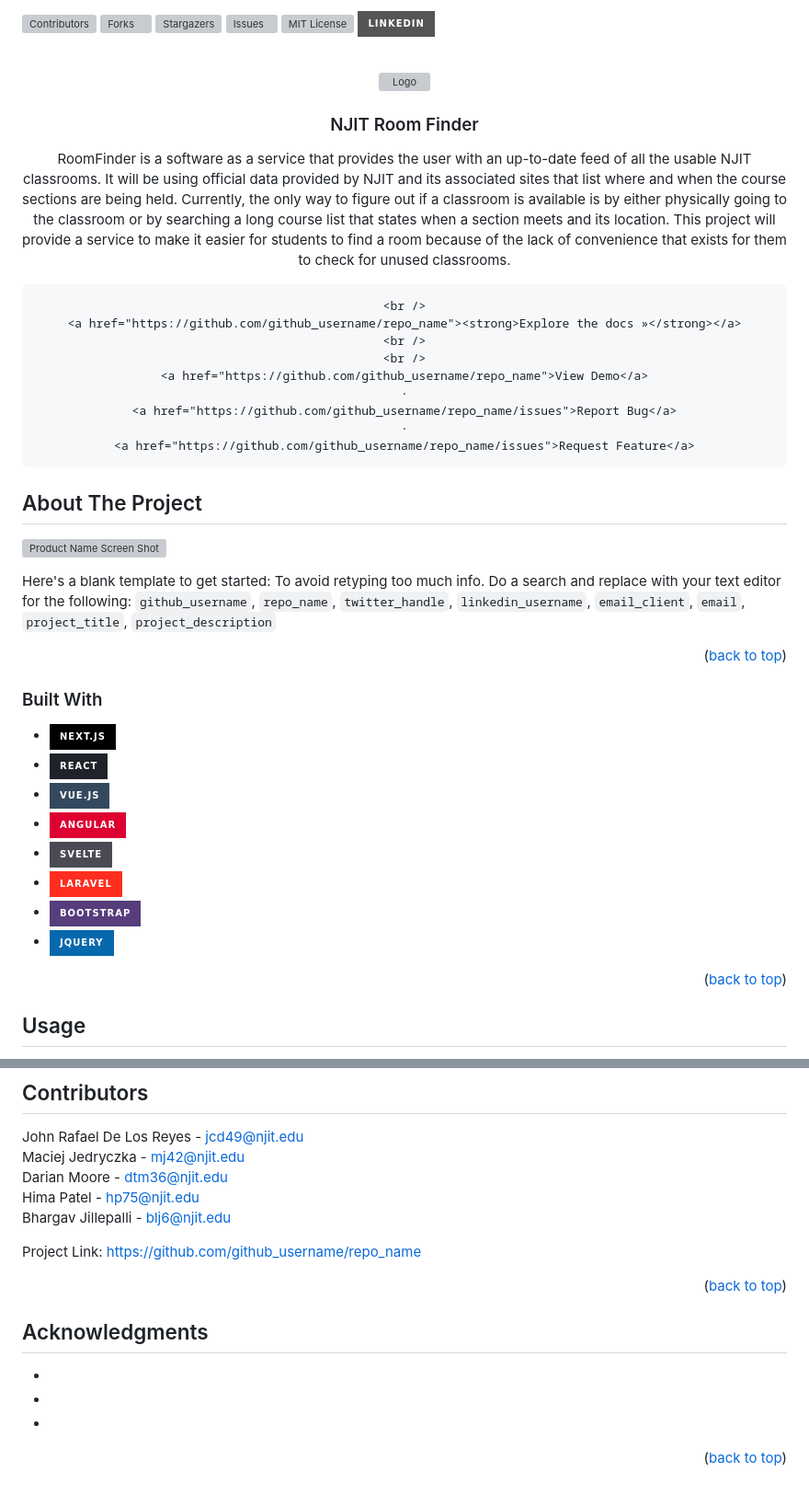
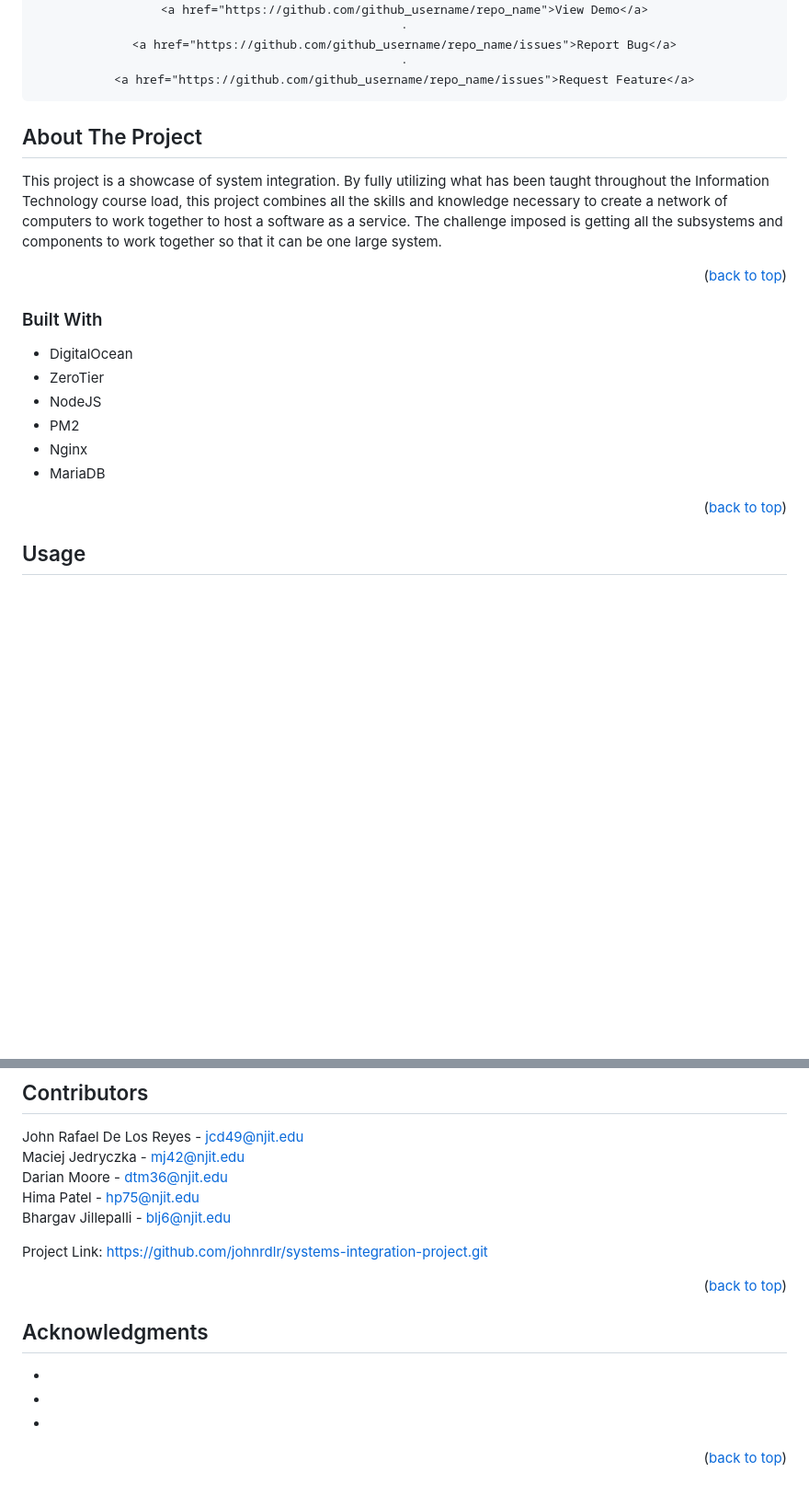
Before and after one commit to johnrdlr/systems-integration-project, a Markdown page: README.md, 2 parts joined by grey strips. Shown at 92% size. Drawn GitHub-style; badges without logos; blank space fills up the shorter version; grey boxes are pictures that could not be loaded.

Commit message:
Update README.md
updated info

```diff
--- a/README.md
+++ b/README.md
@@ -18,12 +18,6 @@
 *** for contributors-url, forks-url, etc. This is an optional, concise syntax you may use.
 *** https://www.markdownguide.org/basic-syntax/#reference-style-links
 -->
-[![Contributors][contributors-shield]][contributors-url]
-[![Forks][forks-shield]][forks-url]
-[![Stargazers][stars-shield]][stars-url]
-[![Issues][issues-shield]][issues-url]
-[![MIT License][license-shield]][license-url]
-[![LinkedIn][linkedin-shield]][linkedin-url]
 
 
 
@@ -56,9 +50,7 @@
 <!-- ABOUT THE PROJECT -->
 ## About The Project
 
-[![Product Name Screen Shot][product-screenshot]](https://example.com)
-
-Here's a blank template to get started: To avoid retyping too much info. Do a search and replace with your text editor for the following: `github_username`, `repo_name`, `twitter_handle`, `linkedin_username`, `email_client`, `email`, `project_title`, `project_description`
+This project is a showcase of system integration. By fully utilizing what has been taught throughout the Information Technology course load, this project combines all the skills and knowledge necessary to create a network of computers to work together to host a software as a service. The challenge imposed is getting all the subsystems and components to work together so that it can be one large system.
 
 <p align="right">(<a href="#readme-top">back to top</a>)</p>
 
@@ -66,14 +58,12 @@ Here's a blank template to get started: To avoid retyping too much info. Do a se
 
 ### Built With
 
-* [![Next][Next.js]][Next-url]
-* [![React][React.js]][React-url]
-* [![Vue][Vue.js]][Vue-url]
-* [![Angular][Angular.io]][Angular-url]
-* [![Svelte][Svelte.dev]][Svelte-url]
-* [![Laravel][Laravel.com]][Laravel-url]
-* [![Bootstrap][Bootstrap.com]][Bootstrap-url]
-* [![JQuery][JQuery.com]][JQuery-url]
+* DigitalOcean
+* ZeroTier
+* NodeJS
+* PM2
+* Nginx
+* MariaDB
 
 <p align="right">(<a href="#readme-top">back to top</a>)</p>
 
@@ -110,7 +100,7 @@ Hima Patel - hp75@njit.edu
 Bhargav Jillepalli - blj6@njit.edu
 
 
-Project Link: [https://github.com/github_username/repo_name](https://github.com/github_username/repo_name)
+Project Link: [https://github.com/johnrdlr/systems-integration-project.git](https://github.com/johnrdlr/systems-integration-project.git)
 
 <p align="right">(<a href="#readme-top">back to top</a>)</p>
 
@@ -124,37 +114,3 @@ Project Link: [https://github.com/github_username/repo_name](https://github.com/
 * []()
 
 <p align="right">(<a href="#readme-top">back to top</a>)</p>
-
-
-
-<!-- MARKDOWN LINKS & IMAGES -->
-<!-- https://www.markdownguide.org/basic-syntax/#reference-style-links -->
-[contributors-shield]: https://img.shields.io/github/contributors/github_username/repo_name.svg?style=for-the-badge
-[contributors-url]: https://github.com/github_username/repo_name/graphs/contributors
-[forks-shield]: https://img.shields.io/github/forks/github_username/repo_name.svg?style=for-the-badge
-[forks-url]: https://github.com/github_username/repo_name/network/members
-[stars-shield]: https://img.shields.io/github/stars/github_username/repo_name.svg?style=for-the-badge
-[stars-url]: https://github.com/github_username/repo_name/stargazers
-[issues-shield]: https://img.shields.io/github/issues/github_username/repo_name.svg?style=for-the-badge
-[issues-url]: https://github.com/github_username/repo_name/issues
-[license-shield]: https://img.shields.io/github/license/github_username/repo_name.svg?style=for-the-badge
-[license-url]: https://github.com/github_username/repo_name/blob/master/LICENSE.txt
-[linkedin-shield]: https://img.shields.io/badge/-LinkedIn-black.svg?style=for-the-badge&logo=linkedin&colorB=555
-[linkedin-url]: https://linkedin.com/in/linkedin_username
-[product-screenshot]: images/screenshot.png
-[Next.js]: https://img.shields.io/badge/next.js-000000?style=for-the-badge&logo=nextdotjs&logoColor=white
-[Next-url]: https://nextjs.org/
-[React.js]: https://img.shields.io/badge/React-20232A?style=for-the-badge&logo=react&logoColor=61DAFB
-[React-url]: https://reactjs.org/
-[Vue.js]: https://img.shields.io/badge/Vue.js-35495E?style=for-the-badge&logo=vuedotjs&logoColor=4FC08D
-[Vue-url]: https://vuejs.org/
-[Angular.io]: https://img.shields.io/badge/Angular-DD0031?style=for-the-badge&logo=angular&logoColor=white
-[Angular-url]: https://angular.io/
-[Svelte.dev]: https://img.shields.io/badge/Svelte-4A4A55?style=for-the-badge&logo=svelte&logoColor=FF3E00
-[Svelte-url]: https://svelte.dev/
-[Laravel.com]: https://img.shields.io/badge/Laravel-FF2D20?style=for-the-badge&logo=laravel&logoColor=white
-[Laravel-url]: https://laravel.com
-[Bootstrap.com]: https://img.shields.io/badge/Bootstrap-563D7C?style=for-the-badge&logo=bootstrap&logoColor=white
-[Bootstrap-url]: https://getbootstrap.com
-[JQuery.com]: https://img.shields.io/badge/jQuery-0769AD?style=for-the-badge&logo=jquery&logoColor=white
-[JQuery-url]: https://jquery.com
```
Also changed, not shown: other parts of README.md (+1 -1 lines).
